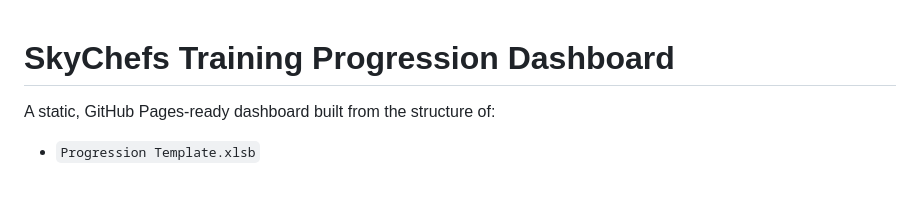
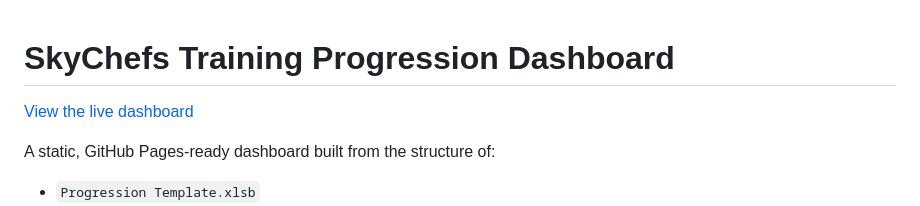
Before and after one commit to DWelkerOperations/skychefs-training-dashboard, a Markdown page: README.md, the part around the change. Rendered like a GitHub page; blank space fills up the shorter version.

Commit message:
Add live dashboard link

```diff
--- a/README.md
+++ b/README.md
@@ -1,4 +1,6 @@
 # SkyChefs Training Progression Dashboard
+
+[View the live dashboard](https://dwelkeroperations.github.io/skychefs-training-dashboard/)
 
 A static, GitHub Pages-ready dashboard built from the structure of:
 
```
